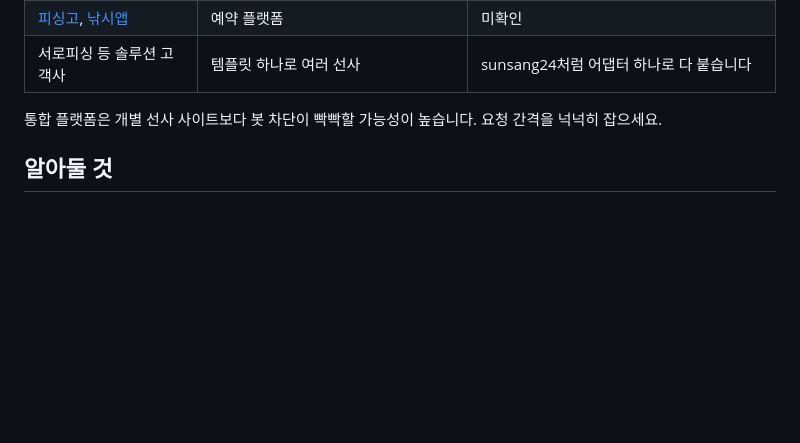
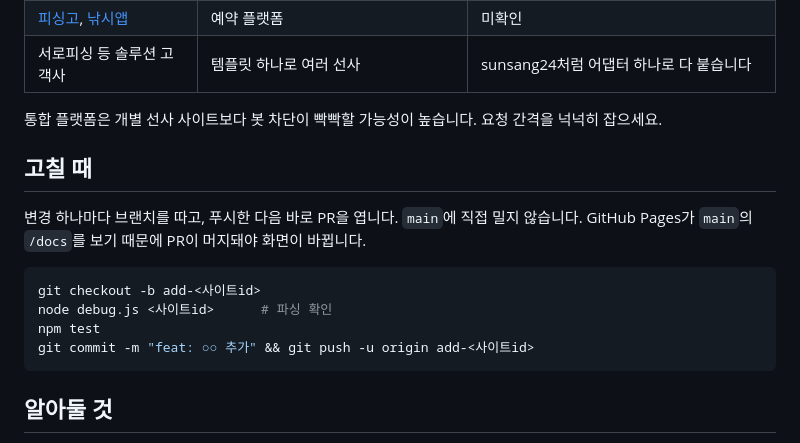
Before and after one commit to kyungsooNa/Fishing, a Markdown page: README.md, the part around the change. Drawn GitHub-style; blank space fills up the shorter version.

````diff
--- a/README.md
+++ b/README.md
@@ -250,6 +250,18 @@ TELEGRAM_CHAT_ID=...
 
 통합 플랫폼은 개별 선사 사이트보다 봇 차단이 빡빡할 가능성이 높습니다. 요청 간격을 넉넉히 잡으세요.
 
+## 고칠 때
+
+변경 하나마다 브랜치를 따고, 푸시한 다음 바로 PR을 엽니다. `main`에 직접 밀지 않습니다.
+GitHub Pages가 `main`의 `/docs`를 보기 때문에 PR이 머지돼야 화면이 바뀝니다.
+
+```bash
+git checkout -b add-<사이트id>
+node debug.js <사이트id>      # 파싱 확인
+npm test
+git commit -m "feat: ○○ 추가" && git push -u origin add-<사이트id>
+```
+
 ## 알아둘 것
 
 - **러너 IP는 해외 데이터센터**입니다. 국내 사이트가 차단하면 그 사이트만 국내 서버(Oracle Cloud 서울 리전 등)로 옮기면 됩니다.
````
Also changed, not shown: CLAUDE.md (+21 -0 lines).
